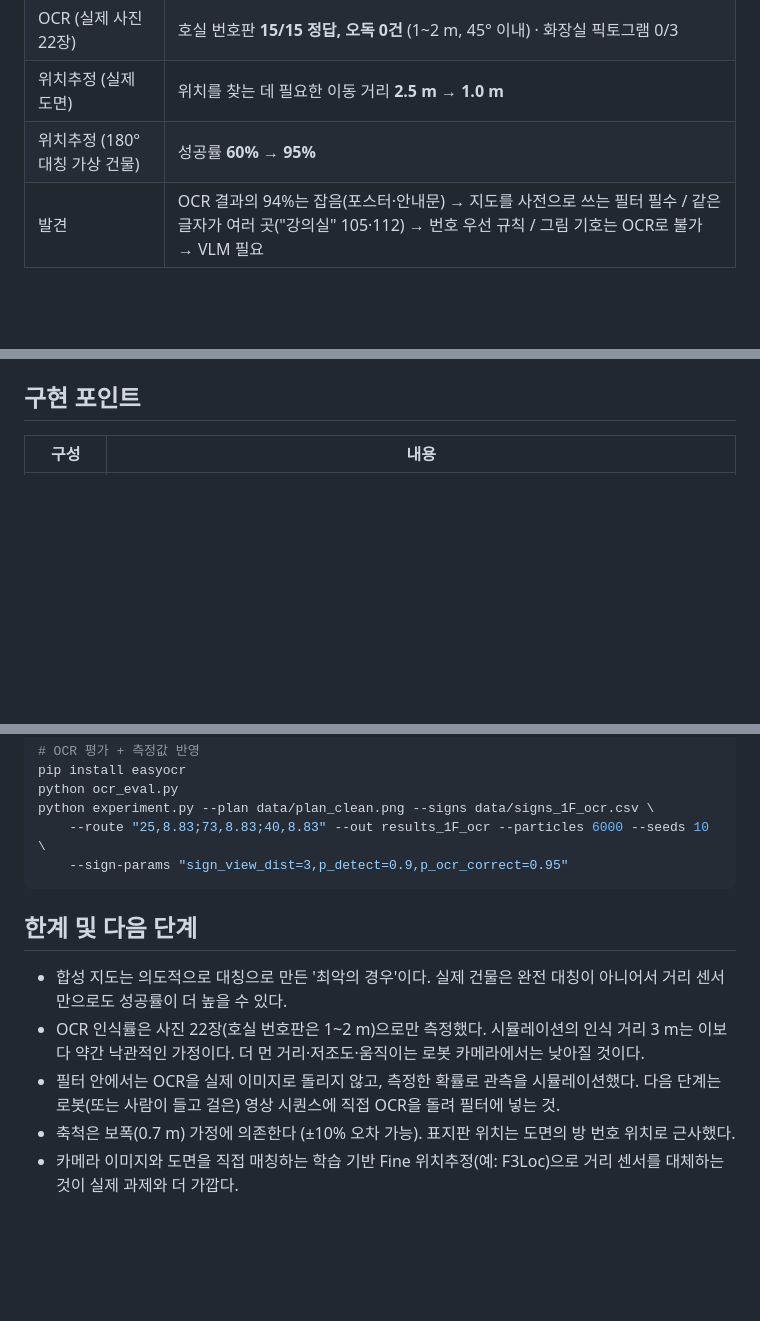
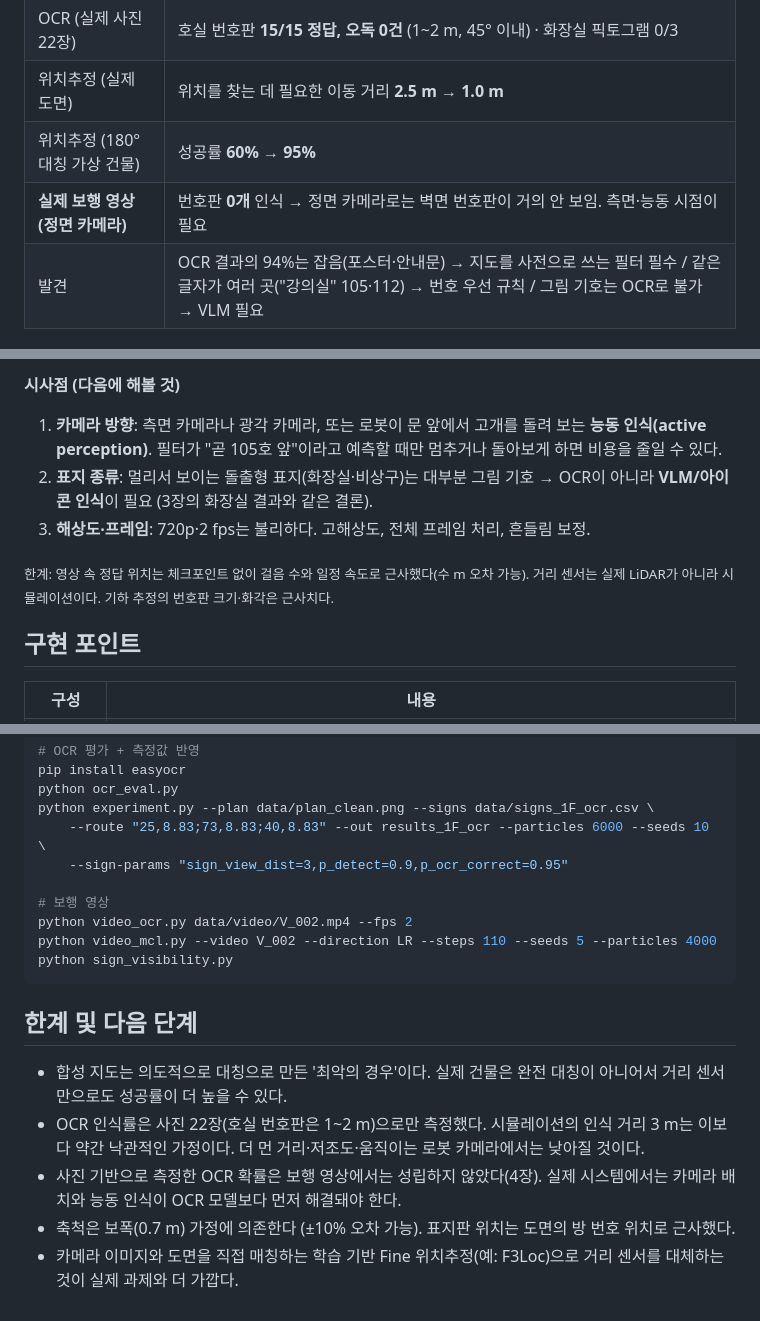
Before and after one commit to DoubleDeep-ai/floorplan-mcl, a Markdown page: README.md, 3 parts joined by grey strips. GitHub-like rendering; blank space fills up the shorter version.

````diff
--- a/README.md
+++ b/README.md
@@ -13,6 +13,7 @@
 | OCR (실제 사진 22장) | 호실 번호판 **15/15 정답, 오독 0건** (1~2 m, 45° 이내) · 화장실 픽토그램 0/3 |
 | 위치추정 (실제 도면) | 위치를 찾는 데 필요한 이동 거리 **2.5 m → 1.0 m** |
 | 위치추정 (180° 대칭 가상 건물) | 성공률 **60% → 95%** |
+| **실제 보행 영상 (정면 카메라)** | 번호판 **0개** 인식 → 정면 카메라로는 벽면 번호판이 거의 안 보임. 측면·능동 시점이 필요 |
 | 발견 | OCR 결과의 94%는 잡음(포스터·안내문) → 지도를 사전으로 쓰는 필터 필수 / 같은 글자가 여러 곳("강의실" 105·112) → 번호 우선 규칙 / 그림 기호는 OCR로 불가 → VLM 필요 |
 
 ---
@@ -103,3 +135,10 @@
+**시사점 (다음에 해볼 것)**
+1. **카메라 방향**: 측면 카메라나 광각 카메라, 또는 로봇이 문 앞에서 고개를 돌려 보는 **능동 인식(active perception)**. 필터가 "곧 105호 앞"이라고 예측할 때만 멈추거나 돌아보게 하면 비용을 줄일 수 있다.
+2. **표지 종류**: 멀리서 보이는 돌출형 표지(화장실·비상구)는 대부분 그림 기호 → OCR이 아니라 **VLM/아이콘 인식**이 필요 (3장의 화장실 결과와 같은 결론).
+3. **해상도·프레임**: 720p·2 fps는 불리하다. 고해상도, 전체 프레임 처리, 흔들림 보정.
+
+<sub>한계: 영상 속 정답 위치는 체크포인트 없이 걸음 수와 일정 속도로 근사했다(수 m 오차 가능). 거리 센서는 실제 LiDAR가 아니라 시뮬레이션이다. 기하 추정의 번호판 크기·화각은 근사치다.</sub>
+
 ## 구현 포인트
 
 | 구성 | 내용 |
@@ -130,11 +169,16 @@ python ocr_eval.py
 python experiment.py --plan data/plan_clean.png --signs data/signs_1F_ocr.csv \
     --route "25,8.83;73,8.83;40,8.83" --out results_1F_ocr --particles 6000 --seeds 10 \
     --sign-params "sign_view_dist=3,p_detect=0.9,p_ocr_correct=0.95"
+
+# 보행 영상
+python video_ocr.py data/video/V_002.mp4 --fps 2
+python video_mcl.py --video V_002 --direction LR --steps 110 --seeds 5 --particles 4000
+python sign_visibility.py
 ```
 
 ## 한계 및 다음 단계
 - 합성 지도는 의도적으로 대칭으로 만든 '최악의 경우'이다. 실제 건물은 완전 대칭이 아니어서 거리 센서만으로도 성공률이 더 높을 수 있다.
 - OCR 인식률은 사진 22장(호실 번호판은 1~2 m)으로만 측정했다. 시뮬레이션의 인식 거리 3 m는 이보다 약간 낙관적인 가정이다. 더 먼 거리·저조도·움직이는 로봇 카메라에서는 낮아질 것이다.
-- 필터 안에서는 OCR을 실제 이미지로 돌리지 않고, 측정한 확률로 관측을 시뮬레이션했다. 다음 단계는 로봇(또는 사람이 들고 걸은) 영상 시퀀스에 직접 OCR을 돌려 필터에 넣는 것.
+- 사진 기반으로 측정한 OCR 확률은 보행 영상에서는 성립하지 않았다(4장). 실제 시스템에서는 카메라 배치와 능동 인식이 OCR 모델보다 먼저 해결돼야 한다.
 - 축척은 보폭(0.7 m) 가정에 의존한다 (±10% 오차 가능). 표지판 위치는 도면의 방 번호 위치로 근사했다.
 - 카메라 이미지와 도면을 직접 매칭하는 학습 기반 Fine 위치추정(예: F3Loc)으로 거리 센서를 대체하는 것이 실제 과제와 더 가깝다.
````
Also changed, not shown: other parts of README.md (+32 -1 lines), results_video/replay_error.png (added), results_video/sign_visibility.png (added), 9 other files.
